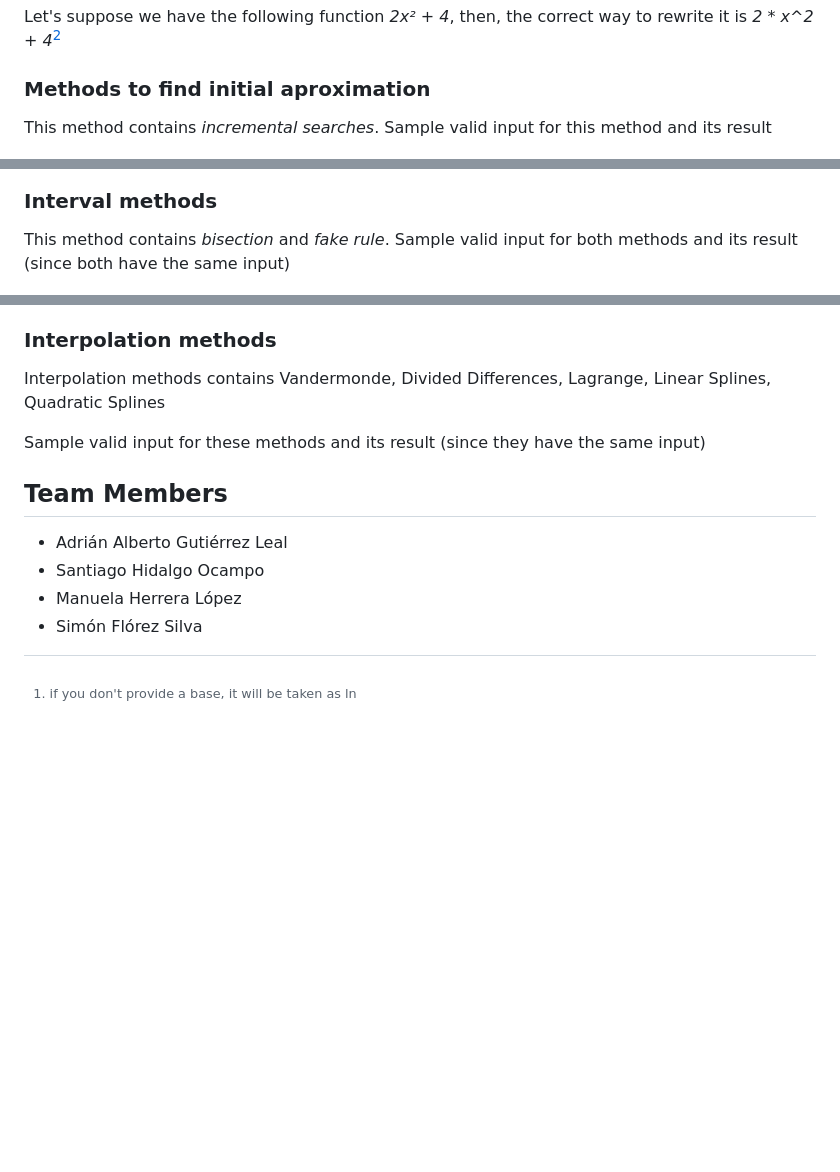
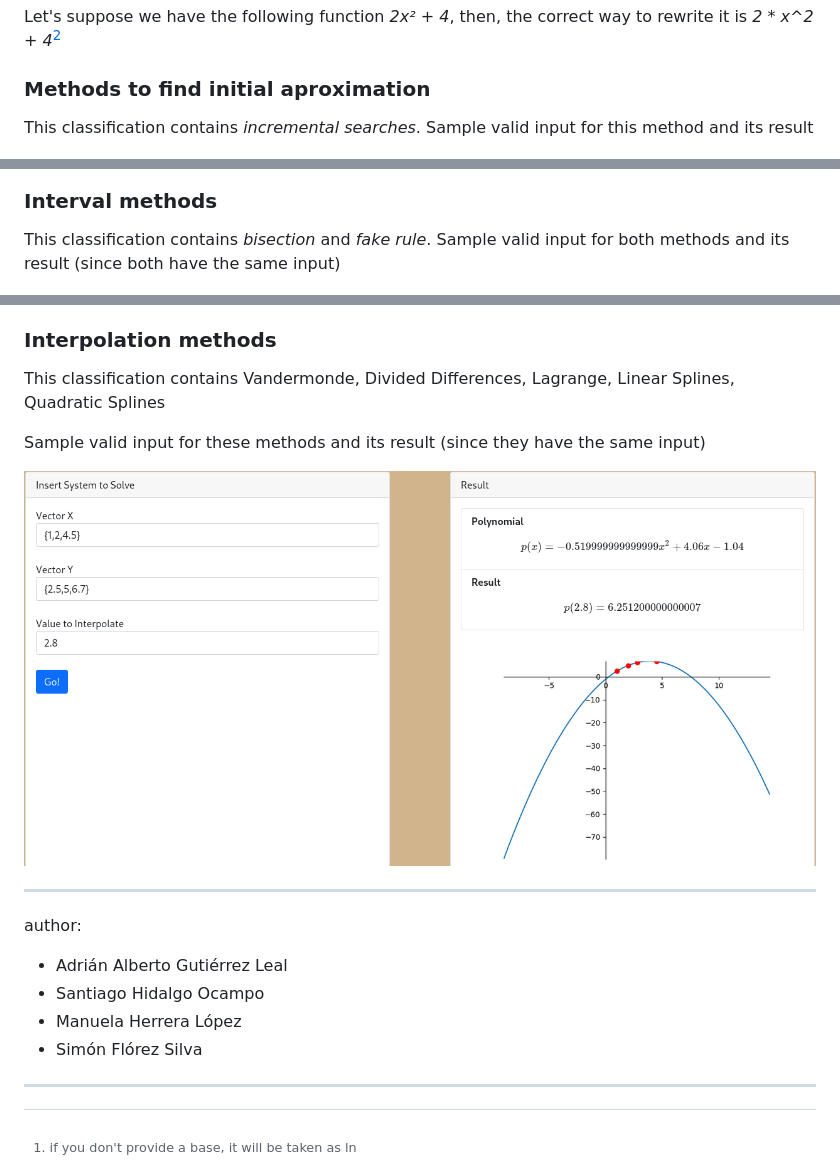
Before and after one commit to sflorezs1/ST0256-001-2021-2-Project, a Markdown page: README.md, 3 parts joined by grey strips. Drawn GitHub-style; pictures changed too: images/vand.png (added); blank space fills up the shorter version.

```diff
--- a/README.md
+++ b/README.md
@@ -45,13 +45,13 @@ Let's suppose we have the following function *2x² + 4*, then, the correct way t
 [^2]: note you must provide the multiplicator symbol
 
 ### Methods to find initial aproximation
-This method contains *incremental searches*.
+This classification contains *incremental searches*.
 Sample valid input for this method and its result
 
 ![is](./images/is.png)
 
 ### Interval methods
-This method contains *bisection* and *fake rule*.
+This classification contains *bisection* and *fake rule*.
 Sample valid input for both methods and its result (since both have the same input)
 
 ![bi-fr](./images/bi.png)
@@ -107,12 +107,16 @@ In non-linear section, you can solve problems through the following methods
 - Y vector: y values of each point written as {y1, y2, y3}
 
 ### Interpolation methods
-Interpolation methods contains Vandermonde, Divided Differences, Lagrange, Linear Splines, Quadratic Splines
+This classification contains Vandermonde, Divided Differences, Lagrange, Linear Splines, Quadratic Splines
 
 Sample valid input for these methods and its result (since they have the same input)
 
-## Team Members
+![vand](./images/vand.png)
+
+---
+author:
 - Adrián Alberto Gutiérrez Leal
 - Santiago Hidalgo Ocampo
 - Manuela Herrera López
 - Simón Flórez Silva
+---
```
Also changed, not shown: other parts of README.md (+5 -5 lines), images/in.png (added), images/it.png (added), images/landing.png (added), images/le.png (added).
